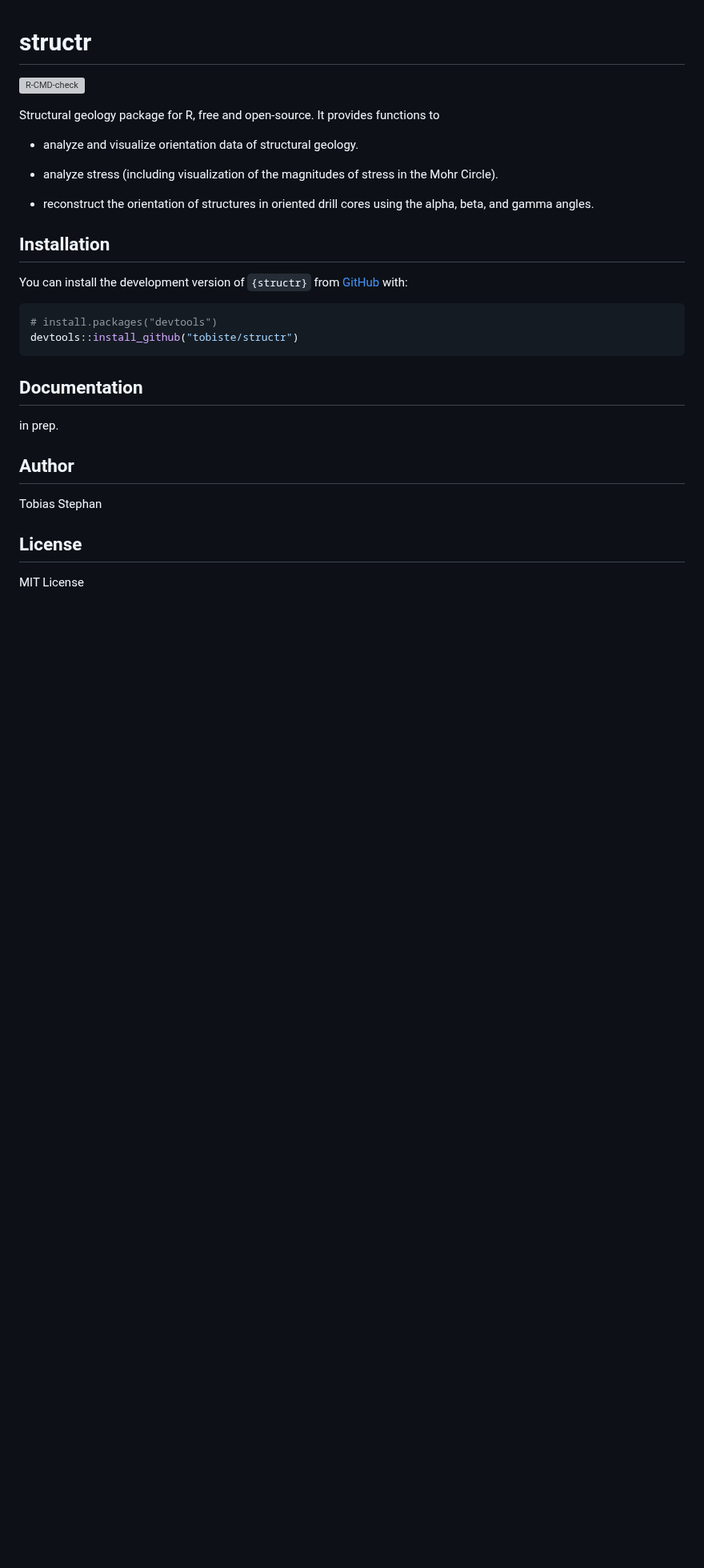
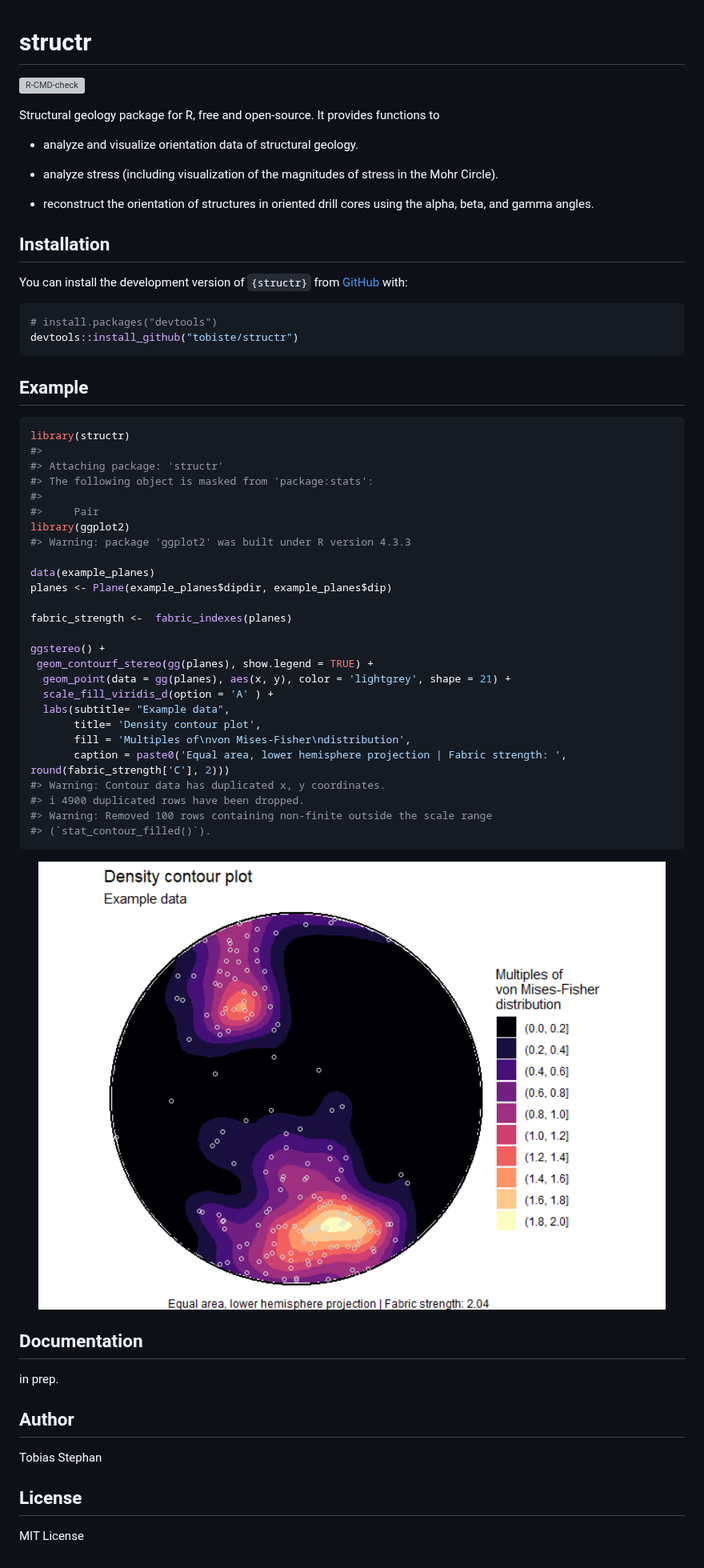
Before and after one commit to tobiste/structr, a Markdown page: README.md, the part around the change. Shown at 80% size. Rendered like a GitHub page; pictures changed too: man/figures/README-stereo-1.png (added); blank space fills up the shorter version; grey boxes are pictures that could not be loaded.

Commit message:
vignette update

````diff
--- a/README.md
+++ b/README.md
@@ -30,6 +30,39 @@ You can install the development version of `{structr}` from
 devtools::install_github("tobiste/structr")
 ```
 
+## Example
+
+``` r
+library(structr)
+#>
+#> Attaching package: 'structr'
+#> The following object is masked from 'package:stats':
+#>
+#>     Pair
+library(ggplot2)
+#> Warning: package 'ggplot2' was built under R version 4.3.3
+
+data(example_planes)
+planes <- Plane(example_planes$dipdir, example_planes$dip)
+
+fabric_strength <-  fabric_indexes(planes)
+
+ggstereo() +
+ geom_contourf_stereo(gg(planes), show.legend = TRUE) +
+  geom_point(data = gg(planes), aes(x, y), color = 'lightgrey', shape = 21) +
+  scale_fill_viridis_d(option = 'A' ) +
+  labs(subtitle= "Example data",
+       title= 'Density contour plot',
+       fill = 'Multiples of\nvon Mises-Fisher\ndistribution',
+       caption = paste0('Equal area, lower hemisphere projection | Fabric strength: ', round(fabric_strength['C'], 2)))
+#> Warning: Contour data has duplicated x, y coordinates.
+#> ℹ 4900 duplicated rows have been dropped.
+#> Warning: Removed 100 rows containing non-finite outside the scale range
+#> (`stat_contour_filled()`).
+```
+
+<img src="man/figures/README-stereo-1.png" width="100%" />
+
 ## Documentation
 
 in prep.
````
Also changed, not shown: 10 other files.
